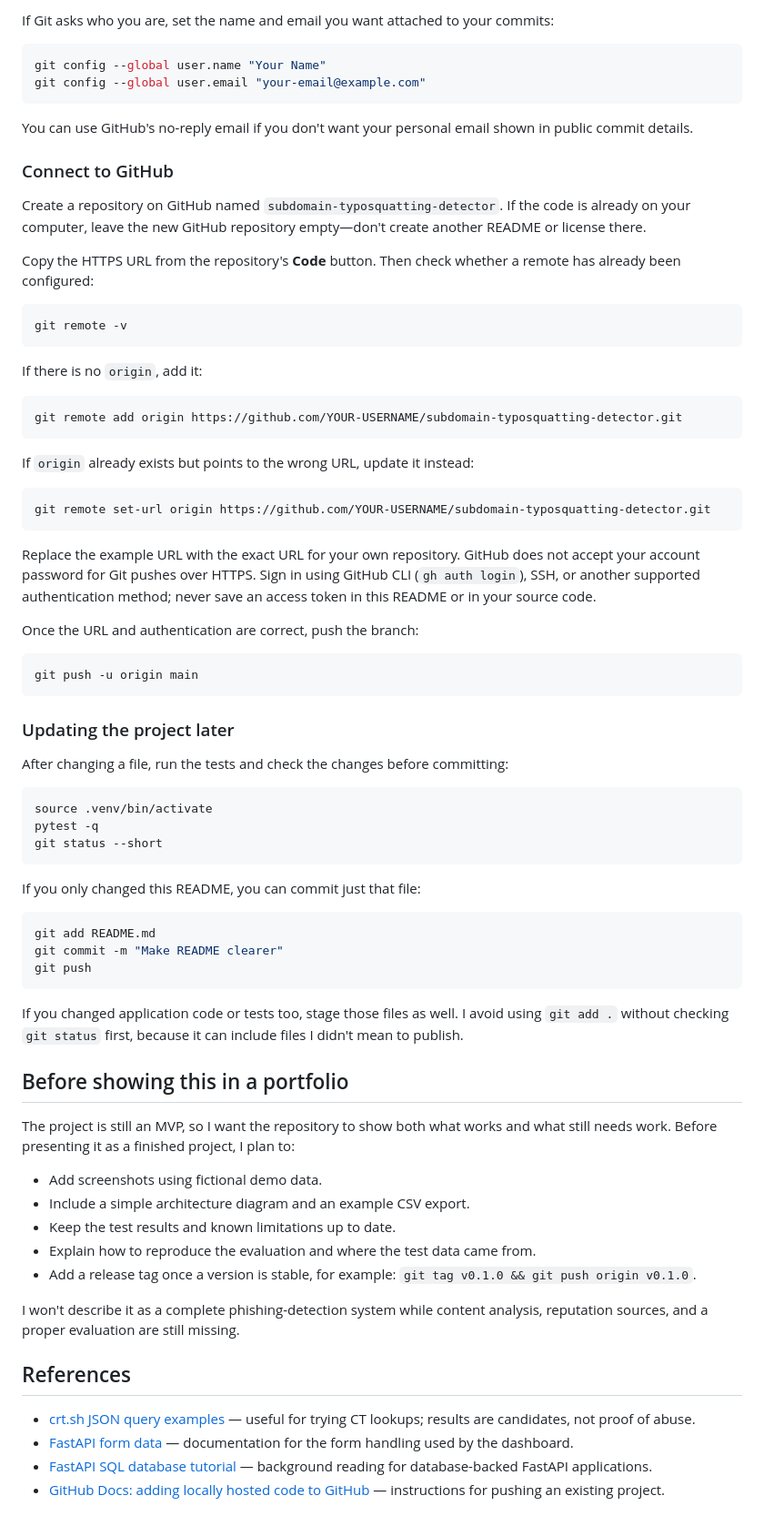
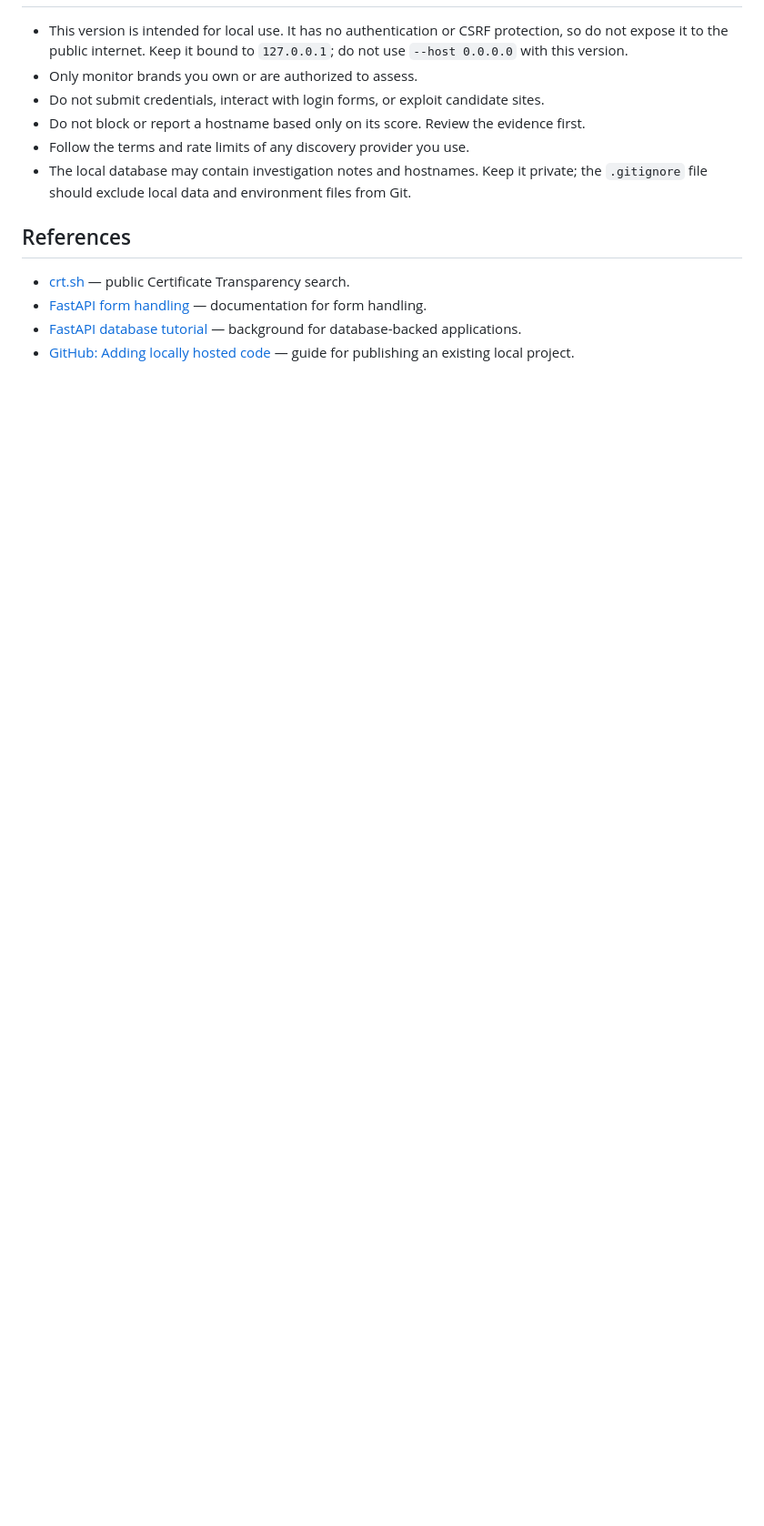
Before and after one commit to PalvadiPranav/subdomain-typosquatting-detector-MVP, a Markdown page: README.md, the part around one of its changes. Shown at 91% size. GitHub-like rendering; blank space fills up the shorter version.

````diff
--- a/README.md
+++ b/README.md
@@ -230,77 +185,13 @@ git branch -M main
-If Git asks who you are, set the name and email you want attached to your commits:
-
-```bash
-git config --global user.name "Your Name"
-git config --global user.email "your-email@example.com"
-```
-
-You can use GitHub's no-reply email if you don't want your personal email shown in public commit details.
-
-### Connect to GitHub
-
-Create a repository on GitHub named `subdomain-typosquatting-detector`. If the code is already on your computer, leave the new GitHub repository empty—don't create another README or license there.
-
-Copy the HTTPS URL from the repository's **Code** button. Then check whether a remote has already been configured:
-
-```bash
-git remote -v
-```
-
-If there is no `origin`, add it:
-
-```bash
-git remote add origin https://github.com/YOUR-USERNAME/subdomain-typosquatting-detector.git
-```
-
-If `origin` already exists but points to the wrong URL, update it instead:
-
-```bash
-git remote set-url origin https://github.com/YOUR-USERNAME/subdomain-typosquatting-detector.git
-```
-
-Replace the example URL with the exact URL for your own repository. GitHub does not accept your account password for Git pushes over HTTPS. Sign in using GitHub CLI (`gh auth login`), SSH, or another supported authentication method; never save an access token in this README or in your source code.
-
-Once the URL and authentication are correct, push the branch:
-
-```bash
-git push -u origin main
-```
-
-### Updating the project later
-
-After changing a file, run the tests and check the changes before committing:
-
-```bash
-source .venv/bin/activate
-pytest -q
-git status --short
-```
-
-If you only changed this README, you can commit just that file:
-
-```bash
-git add README.md
-git commit -m "Make README clearer"
-git push
-```
-
-If you changed application code or tests too, stage those files as well. I avoid using `git add .` without checking `git status` first, because it can include files I didn't mean to publish.
-
-## Before showing this in a portfolio
-
-The project is still an MVP, so I want the repository to show both what works and what still needs work. Before presenting it as a finished project, I plan to:
-
-- Add screenshots using fictional demo data.
-- Include a simple architecture diagram and an example CSV export.
-- Keep the test results and known limitations up to date.
-- Explain how to reproduce the evaluation and where the test data came from.
-- Add a release tag once a version is stable, for example: `git tag v0.1.0 && git push origin v0.1.0`.
-
-I won't describe it as a complete phishing-detection system while content analysis, reputation sources, and a proper evaluation are still missing.
+- This version is intended for local use. It has no authentication or CSRF protection, so do not expose it to the public internet. Keep it bound to `127.0.0.1`; do not use `--host 0.0.0.0` with this version.
+- Only monitor brands you own or are authorized to assess.
+- Do not submit credentials, interact with login forms, or exploit candidate sites.
+- Do not block or report a hostname based only on its score. Review the evidence first.
+- Follow the terms and rate limits of any discovery provider you use.
+- The local database may contain investigation notes and hostnames. Keep it private; the `.gitignore` file should exclude local data and environment files from Git.
 
 ## References
 
-- [crt.sh JSON query examples](https://learn.secbyte.org/tools/ct-lookup-api) — useful for trying CT lookups; results are candidates, not proof of abuse.
-- [FastAPI form data](https://fastapi.tiangolo.com/tutorial/request-forms/) — documentation for the form handling used by the dashboard.
-- [FastAPI SQL database tutorial](https://fastapi.tiangolo.com/tutorial/sql-databases/) — background reading for database-backed FastAPI applications.
-- [GitHub Docs: adding locally hosted code to GitHub](https://docs.github.com/en/migrations/importing-source-code/using-the-command-line-to-import-source-code/adding-locally-hosted-code-to-github?platform=linux) — instructions for pushing an existing project.
+- [crt.sh](https://crt.sh/) — public Certificate Transparency search.
+- [FastAPI form handling](https://fastapi.tiangolo.com/tutorial/request-forms/) — documentation for form handling.
+- [FastAPI database tutorial](https://fastapi.tiangolo.com/tutorial/sql-databases/) — background for database-backed applications.
+- [GitHub: Adding locally hosted code](https://docs.github.com/en/migrations/importing-source-code/using-the-command-line-to-import-source-code/adding-locally-hosted-code-to-github?platform=linux) — guide for publishing an existing local project.
````
Also changed, not shown: other parts of README.md (+102 -147 lines).
